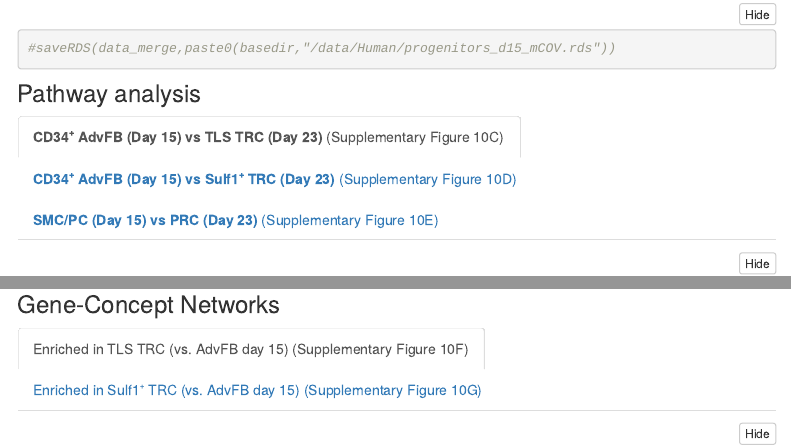
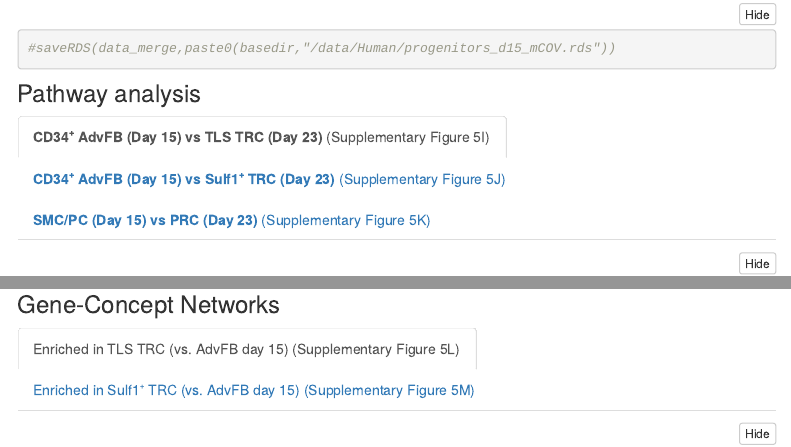
Before and after one commit to Pchryssa/CCL19_FRCs_lung_cancer, an R Markdown document (analysis/mcov_R.Rmd): the page in a window 1100 px wide, from 1420 px down, and a second part further down, joined at a grey line. Rendered offline with R 4.5, knitr and Pandoc, with nearby package versions; some code elsewhere in the file could not run offline; menus at the side of the page are left out.

Commit message:
Correct figure ordering

````diff
--- a/analysis/mcov_R.Rmd
+++ b/analysis/mcov_R.Rmd
@@ -109,7 +109,7 @@ data_merge  <- preprocessing(data_merge,resolution)
 ```
 
 ### Pathway analysis{.tabset}
-#### **CD34`r knitr::asis_output("\U207A")` AdvFB (Day 15) vs TLS TRC (Day 23)** (Supplementary Figure 10C)
+#### **CD34`r knitr::asis_output("\U207A")` AdvFB (Day 15) vs TLS TRC (Day 23)** (Supplementary Figure 5I)
 ```{r AdvFB_TLS}
 # Step 1 : Set output directory
 subDir <- "GSEA_AdvFB_TLS/"
@@ -173,7 +173,7 @@ ggplot(data=selec_pathways, aes(x=Description, y=qscore, fill = analysis)) + xla
     scale_fill_manual(values = "dark gray") + ggtitle("Enriched in TLS TRC (vs. AdvFB day 15)")
 ```
 
-#### **CD34`r knitr::asis_output("\U207A")` AdvFB (Day 15) vs Sulf1`r knitr::asis_output("\U207A")` TRC (Day 23)** (Supplementary Figure 10D)
+#### **CD34`r knitr::asis_output("\U207A")` AdvFB (Day 15) vs Sulf1`r knitr::asis_output("\U207A")` TRC (Day 23)** (Supplementary Figure 5J)
 ```{r AdvFB_SULF1_TRC}
 # Step 1 : Set output directory
 subDir <- "GSEA_AdvFB_SULF1/"
@@ -302,7 +302,7 @@ ggplot(data=selec_pathways, aes(x=Description, y=qscore, fill = analysis)) + xla
 ```
 
 ### Gene-Concept Networks {.tabset}
-#### Enriched in TLS TRC (vs. AdvFB day 15) (Supplementary Figure 10F)
+#### Enriched in TLS TRC (vs. AdvFB day 15) (Supplementary Figure 5L)
 ```{r network plot AdvFB_TLS}
 pathways <- c("tumor necrosis factor production")
 
@@ -314,7 +314,7 @@
                                             label_gene = 0.000001, gene_label= 0.6)) + theme(legend.text=element_text(size=8))
 ```
 
-#### Enriched in Sulf1`r knitr::asis_output("\U207A")` TRC (vs. AdvFB day 15) (Supplementary Figure 10G)
+#### Enriched in Sulf1`r knitr::asis_output("\U207A")` TRC (vs. AdvFB day 15) (Supplementary Figure 5M)
 ```{r network plot AdvFB_Sulf1}
 pathways <- c("regulation of T cell activation")
 
````
Also changed, not shown: analysis/mcov_R.Rmd (2 more changed lines).
